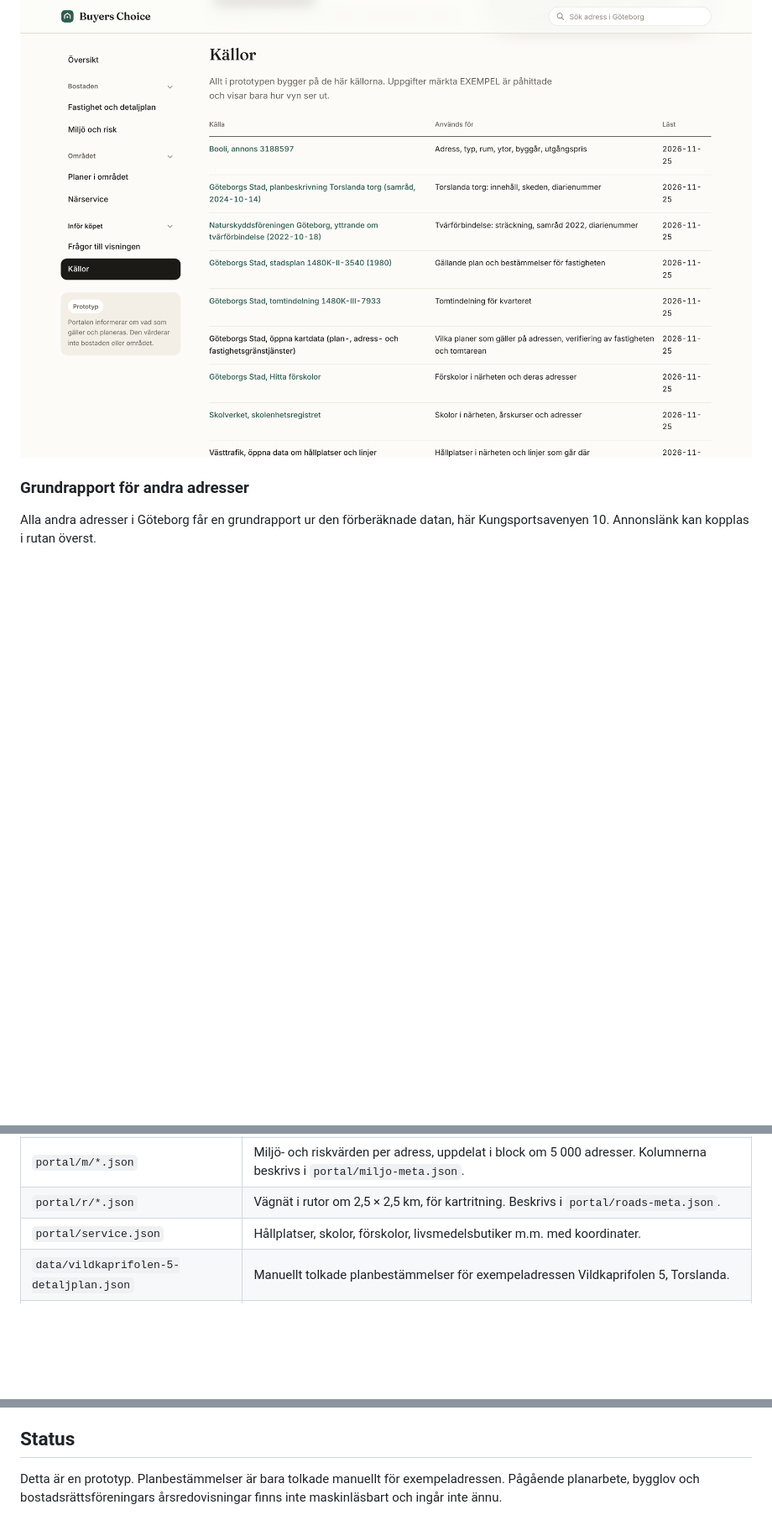
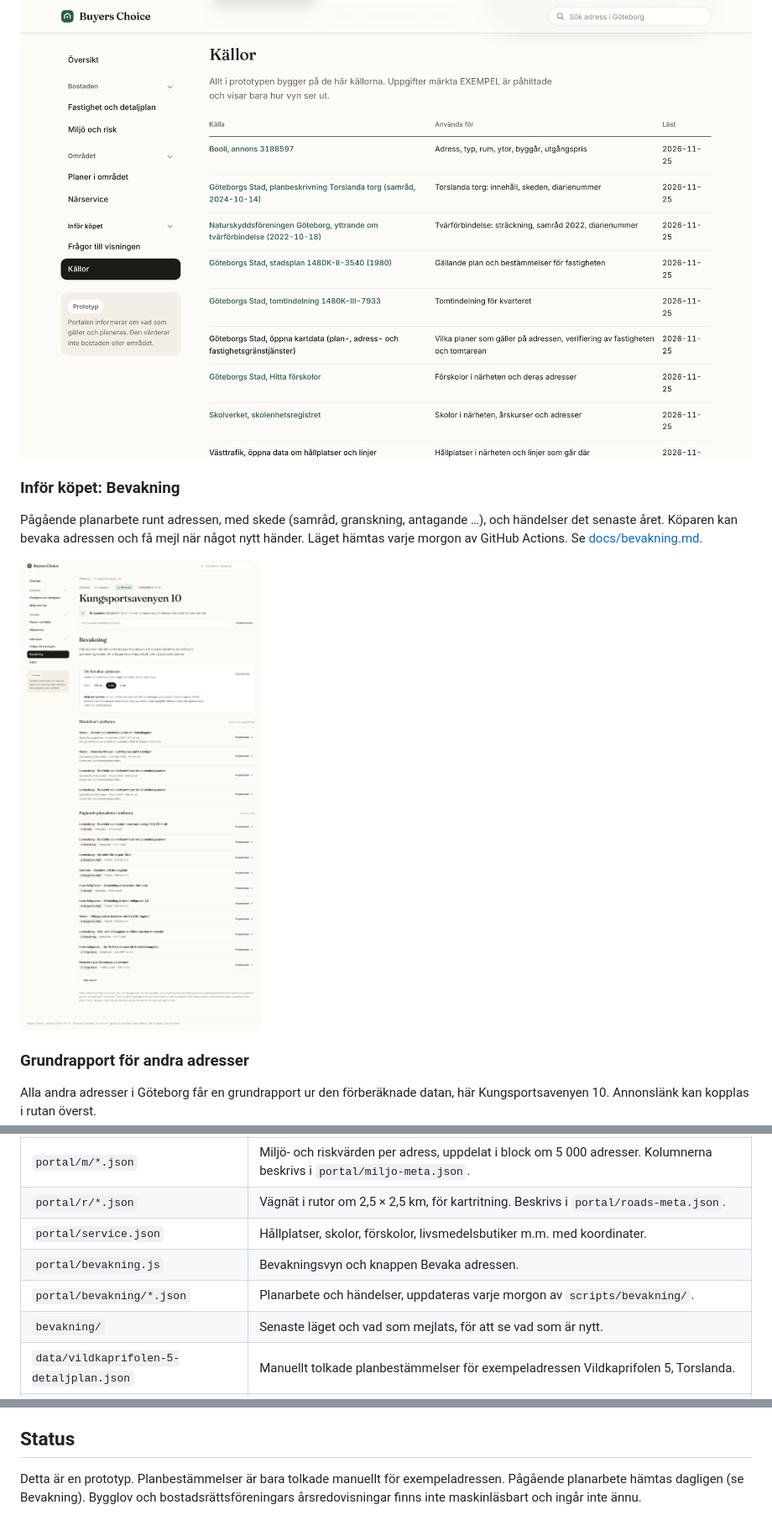
Before and after one commit to n00rp/buyers-choice, a Markdown page: README.md, 3 parts joined by grey strips. Shown at 84% size. GitHub-like rendering; pictures changed too: docs/screenshots/13-bevakning.png (added); blank space fills up the shorter version.

```diff
--- a/README.md
+++ b/README.md
@@ -55,6 +55,11 @@ Varje uppgift med källa och datum.
 
 ![Källor](docs/screenshots/09-kallor.png)
 
+### Inför köpet: Bevakning
+Pågående planarbete runt adressen, med skede (samråd, granskning, antagande …), och händelser det senaste året. Köparen kan bevaka adressen och få mejl när något nytt händer. Läget hämtas varje morgon av GitHub Actions. Se [docs/bevakning.md](docs/bevakning.md).
+
+![Bevakning](docs/screenshots/13-bevakning.png)
+
 ### Grundrapport för andra adresser
 Alla andra adresser i Göteborg får en grundrapport ur den förberäknade datan, här Kungsportsavenyen 10. Annonslänk kan kopplas i rutan överst.
 
@@ -93,6 +98,9 @@ Samma mapp kan publiceras direkt med GitHub Pages eller valfri statisk webbhotel
 | `portal/m/*.json` | Miljö- och riskvärden per adress, uppdelat i block om 5 000 adresser. Kolumnerna beskrivs i `portal/miljo-meta.json`. |
 | `portal/r/*.json` | Vägnät i rutor om 2,5 × 2,5 km, för kartritning. Beskrivs i `portal/roads-meta.json`. |
 | `portal/service.json` | Hållplatser, skolor, förskolor, livsmedelsbutiker m.m. med koordinater. |
+| `portal/bevakning.js` | Bevakningsvyn och knappen Bevaka adressen. |
+| `portal/bevakning/*.json` | Planarbete och händelser, uppdateras varje morgon av `scripts/bevakning/`. |
+| `bevakning/` | Senaste läget och vad som mejlats, för att se vad som är nytt. |
 | `data/vildkaprifolen-5-detaljplan.json` | Manuellt tolkade planbestämmelser för exempeladressen Vildkaprifolen 5, Torslanda. |
 | `scripts/` | Python-skripten som bygger JSON-filerna ovan ur stadens rådata, och `screenshots.js` som tar skärmbilderna. |
 | `docs/screenshots/` | Skärmbilder av portalens olika delar. |
@@ -148,4 +157,4 @@ Ett naturligt nästa steg är ett hämtningsskript som laddar ned rådata från
 
 ## Status
 
-Detta är en prototyp. Planbestämmelser är bara tolkade manuellt för exempeladressen. Pågående planarbete, bygglov och bostadsrättsföreningars årsredovisningar finns inte maskinläsbart och ingår inte ännu.
+Detta är en prototyp. Planbestämmelser är bara tolkade manuellt för exempeladressen. Pågående planarbete hämtas dagligen (se Bevakning). Bygglov och bostadsrättsföreningars årsredovisningar finns inte maskinläsbart och ingår inte ännu.
```
Also changed, not shown: other parts of README.md (+1 -0 lines), CLAUDE.md (+2 -1 lines), docs/bevakning.md (added, +65 -0 lines), 9 other files.
